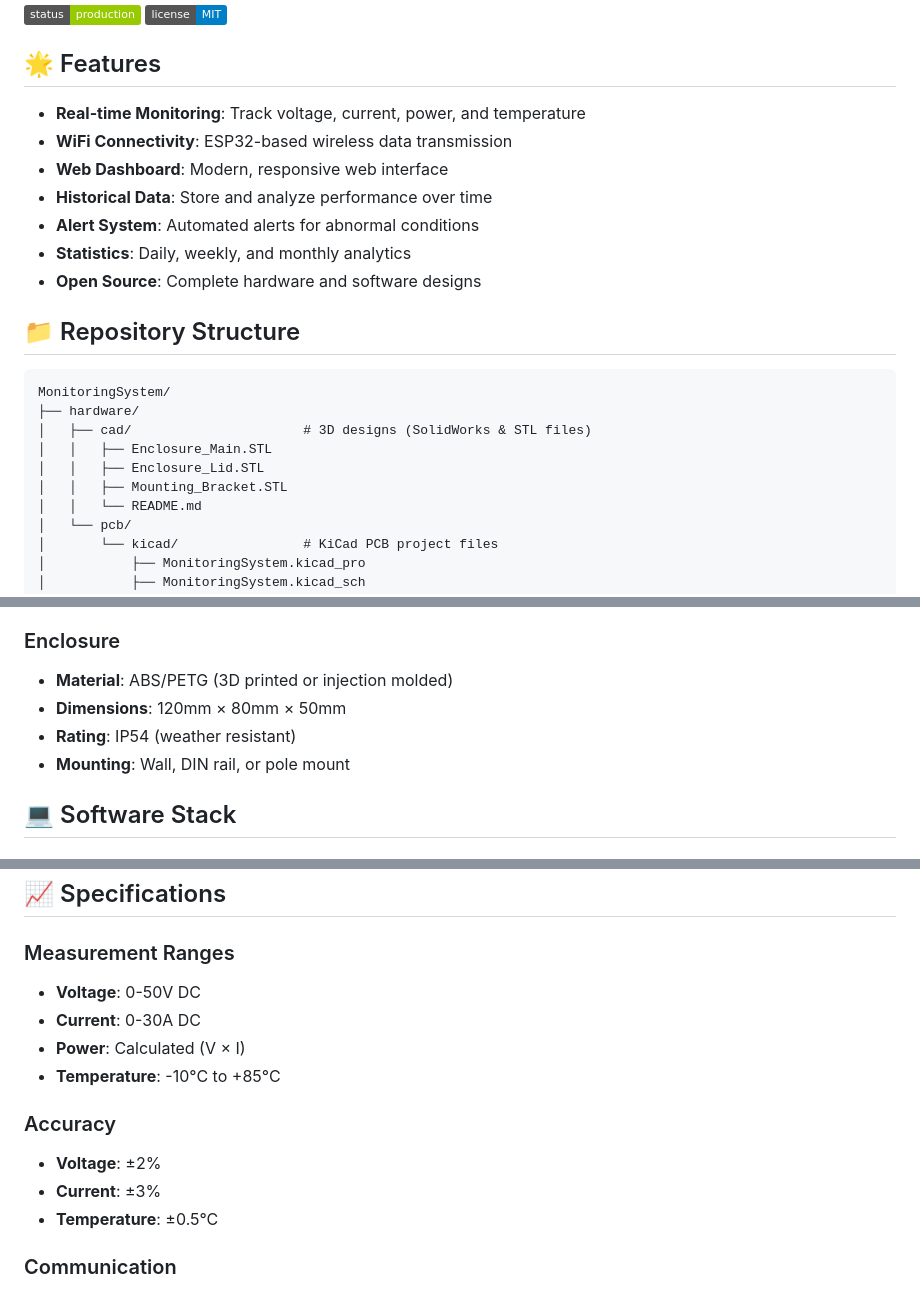
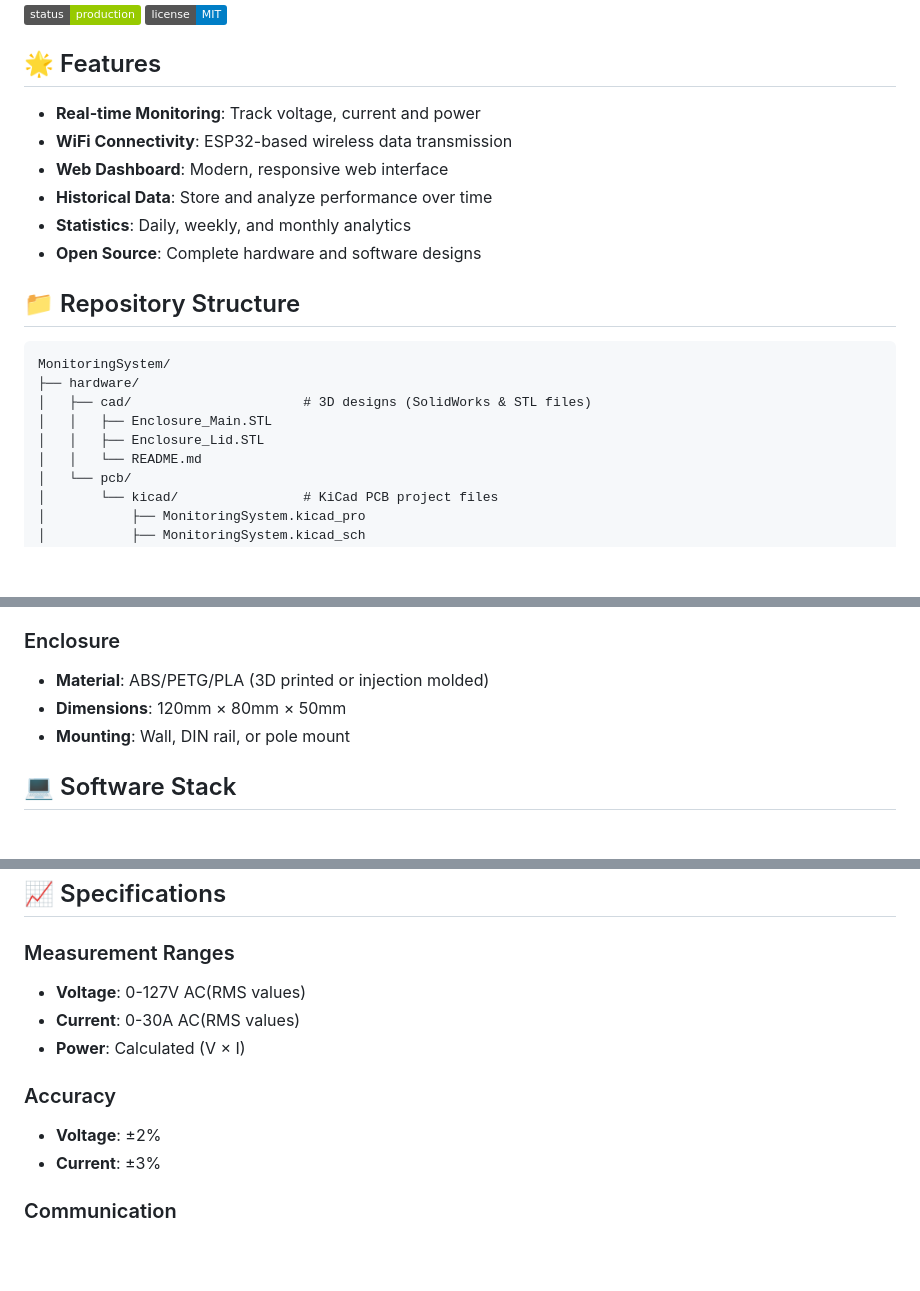
Before and after one commit to JAJV02002/MonitoringSystem, a Markdown page: README.md, 3 parts joined by grey strips. GitHub-like rendering; badges without logos; blank space fills up the shorter version.

Commit message:
Revise features and specifications in README
Updated features and specifications in README.md.

```diff
--- a/README.md
+++ b/README.md
@@ -7,11 +7,10 @@ A complete monitoring system for photovoltaic (solar) generation systems. This r
 
 ## 🌟 Features
 
-- **Real-time Monitoring**: Track voltage, current, power, and temperature
+- **Real-time Monitoring**: Track voltage, current and power
 - **WiFi Connectivity**: ESP32-based wireless data transmission
 - **Web Dashboard**: Modern, responsive web interface
 - **Historical Data**: Store and analyze performance over time
-- **Alert System**: Automated alerts for abnormal conditions
 - **Statistics**: Daily, weekly, and monthly analytics
 - **Open Source**: Complete hardware and software designs
 
@@ -23,7 +22,6 @@ MonitoringSystem/
 │   ├── cad/                      # 3D designs (SolidWorks & STL files)
 │   │   ├── Enclosure_Main.STL
 │   │   ├── Enclosure_Lid.STL
-│   │   ├── Mounting_Bracket.STL
 │   │   └── README.md
 │   └── pcb/
 │       └── kicad/                # KiCad PCB project files
@@ -113,9 +111,8 @@ cd software/frontend
 - **LM2596**: Buck converter for power supply
 
 ### Enclosure
-- **Material**: ABS/PETG (3D printed or injection molded)
+- **Material**: ABS/PETG/PLA (3D printed or injection molded)
 - **Dimensions**: 120mm × 80mm × 50mm
-- **Rating**: IP54 (weather resistant)
 - **Mounting**: Wall, DIN rail, or pole mount
 
 ## 💻 Software Stack
@@ -148,16 +145,13 @@ Comprehensive documentation is available in the `docs/` directory:
 ## 📈 Specifications
 
 ### Measurement Ranges
-- **Voltage**: 0-50V DC
-- **Current**: 0-30A DC
+- **Voltage**: 0-127V AC(RMS values)
+- **Current**: 0-30A AC(RMS values)
 - **Power**: Calculated (V × I)
-- **Temperature**: -10°C to +85°C
 
 ### Accuracy
 - **Voltage**: ±2%
 - **Current**: ±3%
-- **Temperature**: ±0.5°C
-
 ### Communication
 - **Protocol**: HTTP/REST API
 - **Connectivity**: WiFi 802.11 b/g/n (2.4GHz)
```
